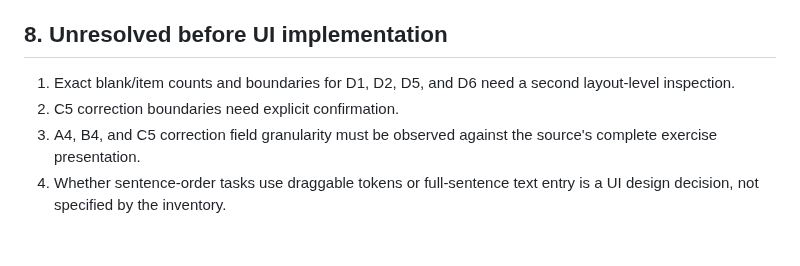
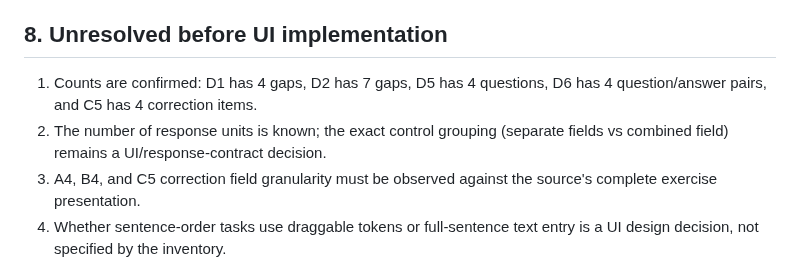
Before and after one commit to massimowhite58-source/grammar-trail-v14-sw-test, a Markdown page: core/TO_BE_A1_SOURCE_EXERCISE_UI_INVENTORY_v0.1-draft.md, the part around the change. Drawn GitHub-style; blank space fills up the shorter version.

Commit message:
docs: resolve source inventory count notes

```diff
--- a/core/TO_BE_A1_SOURCE_EXERCISE_UI_INVENTORY_v0.1-draft.md
+++ b/core/TO_BE_A1_SOURCE_EXERCISE_UI_INVENTORY_v0.1-draft.md
@@ -96,8 +96,8 @@ These are descriptive families only. They do not authorize mapping every family
 
 ## 8. Unresolved before UI implementation
 
-1. Exact blank/item counts and boundaries for D1, D2, D5, and D6 need a second layout-level inspection.
-2. C5 correction boundaries need explicit confirmation.
+1. Counts are confirmed: D1 has 4 gaps, D2 has 7 gaps, D5 has 4 questions, D6 has 4 question/answer pairs, and C5 has 4 correction items.
+2. The number of response units is known; the exact control grouping (separate fields vs combined field) remains a UI/response-contract decision.
 3. A4, B4, and C5 correction field granularity must be observed against the source's complete exercise presentation.
 4. Whether sentence-order tasks use draggable tokens or full-sentence text entry is a UI design decision, not specified by the inventory.
 5. Stable part and option IDs do not yet exist as an approved UI contract.
```
